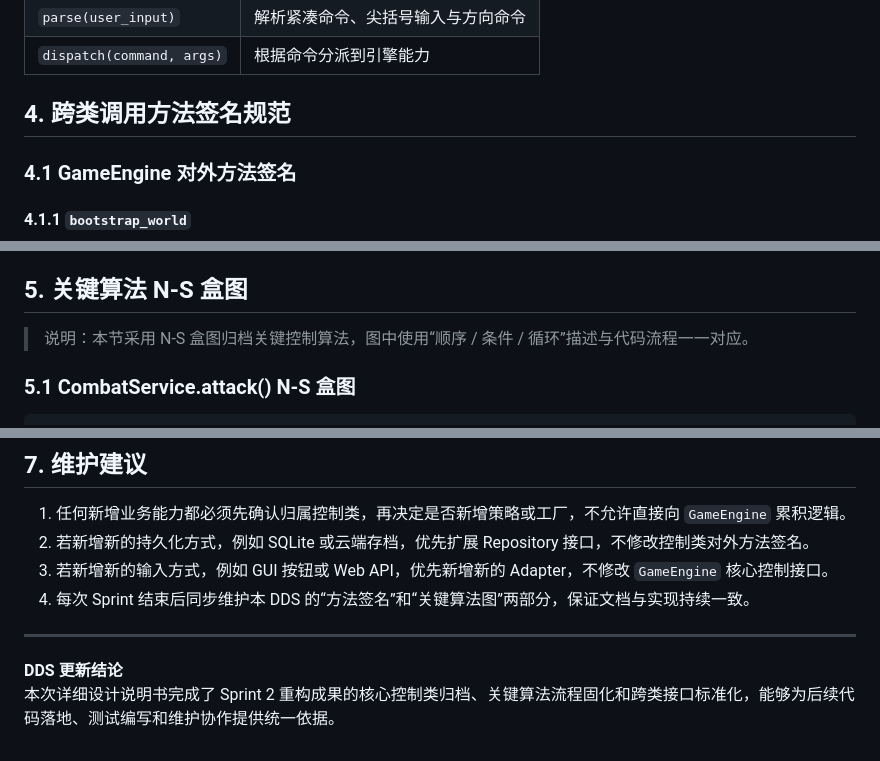
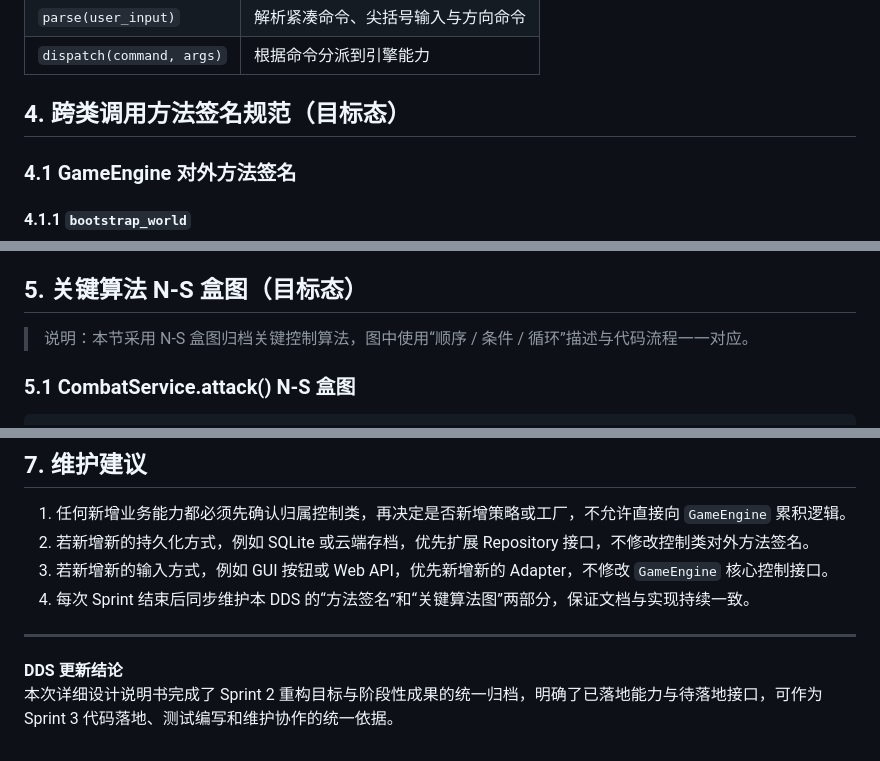
Before and after one commit to pursue-pure/ai-and-us, a Markdown page: Sprint2_详细设计说明书_DDS.md, 3 parts joined by grey strips. GitHub-like rendering.

```diff
--- a/Sprint2_详细设计说明书_DDS.md
+++ b/Sprint2_详细设计说明书_DDS.md
@@ -228,7 +234,7 @@ GameEngine (Facade)
 | `parse(user_input)` | 解析紧凑命令、尖括号输入与方向命令 |
 | `dispatch(command, args)` | 根据命令分派到引擎能力 |
 
-## 4. 跨类调用方法签名规范
+## 4. 跨类调用方法签名规范（目标态）
 
 ### 4.1 GameEngine 对外方法签名
 
@@ -447,7 +453,7 @@ GameEngine (Facade)
 - 异常：
   - `ValueError`：命令语法完全非法
 
-## 5. 关键算法 N-S 盒图
+## 5. 关键算法 N-S 盒图（目标态）
 
 > 说明：本节采用 N-S 盒图归档关键控制算法，图中使用“顺序 / 条件 / 循环”描述与代码流程一一对应。
 
@@ -564,4 +570,4 @@ GameEngine (Facade)
 ---
 
 **DDS 更新结论**
-本次详细设计说明书完成了 Sprint 2 重构成果的核心控制类归档、关键算法流程固化和跨类接口标准化，能够为后续代码落地、测试编写和维护协作提供统一依据。
+本次详细设计说明书完成了 Sprint 2 重构目标与阶段性成果的统一归档，明确了已落地能力与待落地接口，可作为 Sprint 3 代码落地、测试编写和维护协作的统一依据。
```
Also changed, not shown: other parts of Sprint2_详细设计说明书_DDS.md (+9 -3 lines).
